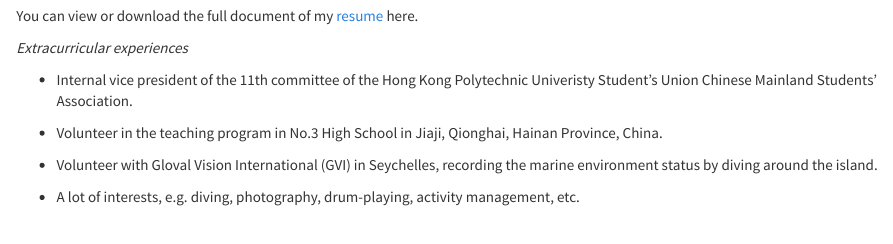
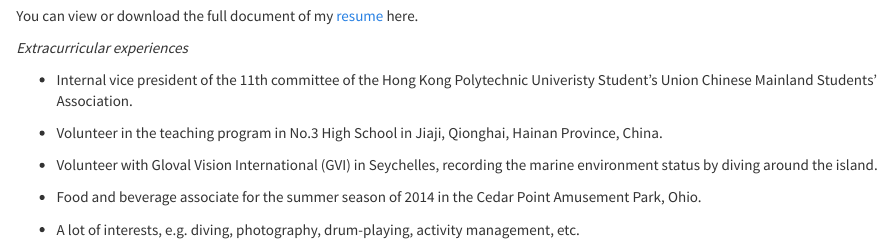
Before and after one commit to Boxuan-Li/Boxuan-Li.github.io, an R Markdown document (experience.Rmd): the page in a window 1100 px wide, from 1200 px down. Rendered offline with R 4.5, knitr and Pandoc, with nearby package versions; a font, style sheet, LaTeX package, included part or bibliography that could not be used is replaced or left out.

Commit message:
Addition of some experiences.

```diff
--- a/experience.Rmd
+++ b/experience.Rmd
@@ -20,4 +20,6 @@ _Extracurricular experiences_
 
 * Volunteer with Gloval Vision International (GVI) in Seychelles, recording the marine environment status by diving around the island.
 
+* Food and beverage associate for the summer season of 2014 in the Cedar Point Amusement Park, Ohio.
+
 * A lot of interests, e.g. diving, photography, drum-playing, activity management, etc.
```
Also changed, not shown: experience.html (deleted).
